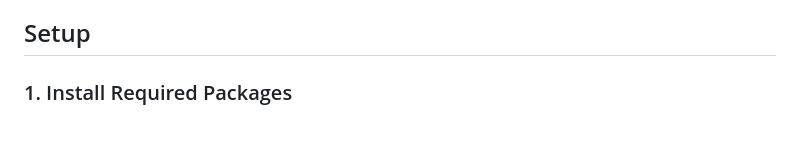
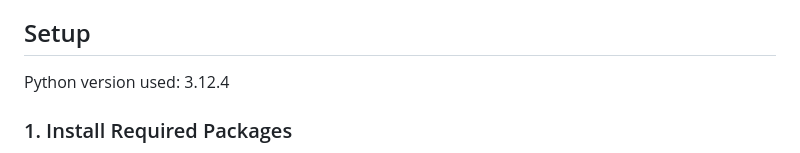
Before and after one commit to MBolide/research_categorizer, a Markdown page: README.md, the part around the change. Rendered like a GitHub page; blank space fills up the shorter version.

Commit message:
Update README.md
Add Python version

```diff
--- a/README.md
+++ b/README.md
@@ -4,6 +4,8 @@
 This application provides a **Django Rest Framework (DRF) API** that leverages a machine learning model to classify research articles based on their abstract. The goal is to allow users to submit article abstracts and receive predicted categories through a simple API interface.
 
 ## Setup
+
+Python version used: 3.12.4
 
 ### 1. Install Required Packages
 All necessary dependencies are listed in the `requirements.txt` file. To install them, simply run the following command:
```
